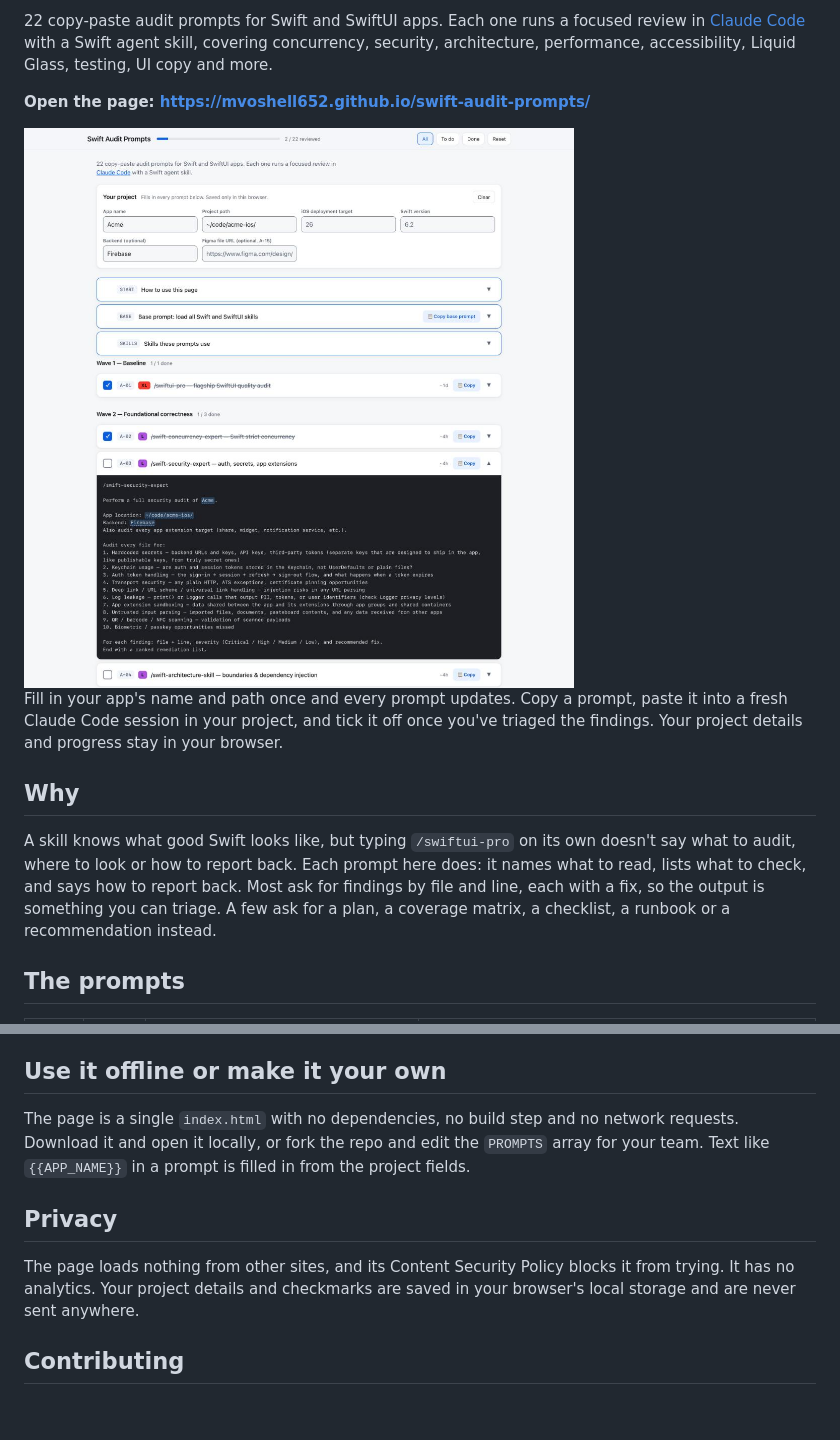
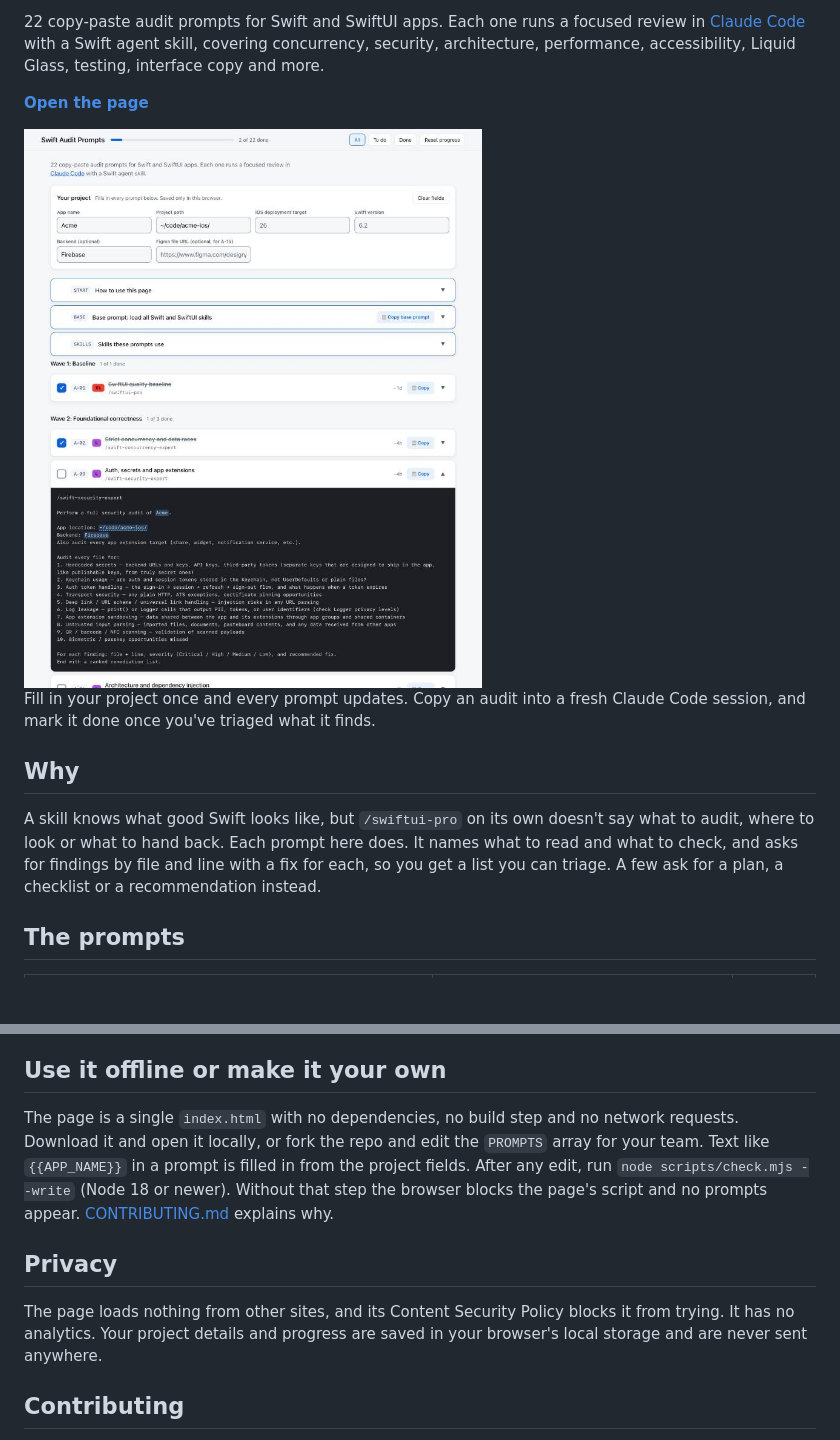
Before and after one commit to mvoshell652/swift-audit-prompts, a Markdown page: README.md, 2 parts joined by grey strips. GitHub-like rendering; pictures changed too: docs/screenshot.jpg; blank space fills up the shorter version.

```diff
--- a/README.md
+++ b/README.md
@@ -4,15 +4,15 @@
 
-22 copy-paste audit prompts for Swift and SwiftUI apps. Each one runs a focused review in [Claude Code](https://claude.com/claude-code) with a Swift agent skill, covering concurrency, security, architecture, performance, accessibility, Liquid Glass, testing, UI copy and more.
+22 copy-paste audit prompts for Swift and SwiftUI apps. Each one runs a focused review in [Claude Code](https://claude.com/claude-code) with a Swift agent skill, covering concurrency, security, architecture, performance, accessibility, Liquid Glass, testing, interface copy and more.
 
-**Open the page: https://mvoshell652.github.io/swift-audit-prompts/**
+**[Open the page](https://mvoshell652.github.io/swift-audit-prompts/)**
 
 <img src="docs/screenshot.jpg" width="760" alt="The Swift Audit Prompts page. Your project fields are filled in for an app called Acme with a Firebase backend. Below them, audit A-03 is expanded and its prompt shows Acme, the project path and Firebase highlighted where they were filled in.">
 
-Fill in your app's name and path once and every prompt updates. Copy a prompt, paste it into a fresh Claude Code session in your project, and tick it off once you've triaged the findings. Your project details and progress stay in your browser.
+Fill in your project once and every prompt updates. Copy an audit into a fresh Claude Code session, and mark it done once you've triaged what it finds.
 
 ## Why
 
-A skill knows what good Swift looks like, but typing `/swiftui-pro` on its own doesn't say what to audit, where to look or how to report back. Each prompt here does: it names what to read, lists what to check, and says how to report back. Most ask for findings by file and line, each with a fix, so the output is something you can triage. A few ask for a plan, a coverage matrix, a checklist, a runbook or a recommendation instead.
+A skill knows what good Swift looks like, but `/swiftui-pro` on its own doesn't say what to audit, where to look or what to hand back. Each prompt here does. It names what to read and what to check, and asks for findings by file and line with a fix for each, so you get a list you can triage. A few ask for a plan, a checklist or a recommendation instead.
 
 ## The prompts
 
@@ -95,11 +95,11 @@ The prompts call skills written by other people. This repo links to them and doe
 
 ## Use it offline or make it your own
 
-The page is a single `index.html` with no dependencies, no build step and no network requests. Download it and open it locally, or fork the repo and edit the `PROMPTS` array for your team. Text like `{{APP_NAME}}` in a prompt is filled in from the project fields.
+The page is a single `index.html` with no dependencies, no build step and no network requests. Download it and open it locally, or fork the repo and edit the `PROMPTS` array for your team. Text like `{{APP_NAME}}` in a prompt is filled in from the project fields. After any edit, run `node scripts/check.mjs --write` (Node 18 or newer). Without that step the browser blocks the page's script and no prompts appear. [CONTRIBUTING.md](CONTRIBUTING.md) explains why.
 
 ## Privacy
 
-The page loads nothing from other sites, and its Content Security Policy blocks it from trying. It has no analytics. Your project details and checkmarks are saved in your browser's local storage and are never sent anywhere.
+The page loads nothing from other sites, and its Content Security Policy blocks it from trying. It has no analytics. Your project details and progress are saved in your browser's local storage and are never sent anywhere.
 
 ## Contributing
 
```
Also changed, not shown: other parts of README.md (+50 -50 lines), CONTRIBUTING.md (+24 -4 lines), SECURITY.md (+2 -2 lines), docs/og.jpg, 2 other files.
